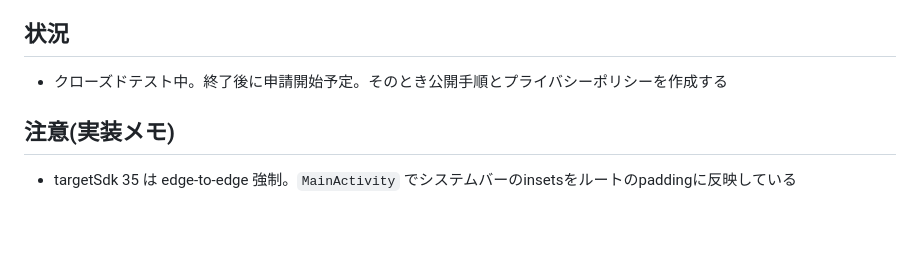
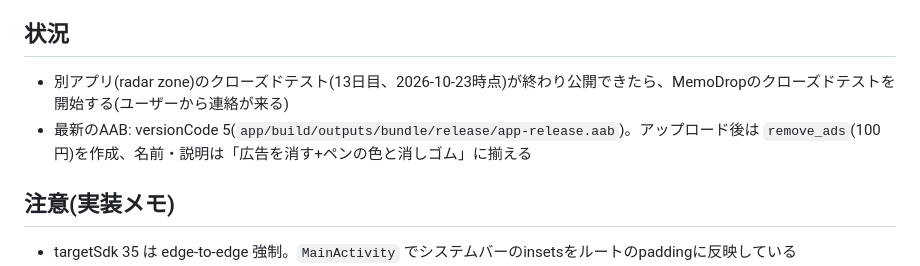
Before and after one commit to radar-xz-one/MemoDrop, a Markdown page: AGENTS.md, the part around the change. Rendered like a GitHub page; blank space fills up the shorter version.

Commit message:
Update AGENTS.md with release status
Generated with [Devin](https://devin.ai)

Co-Authored-By: Devin <158243242+devin-ai-integration[bot]@users.noreply.github.com>

```diff
--- a/AGENTS.md
+++ b/AGENTS.md
@@ -35,7 +35,8 @@
 - ストア掲載情報は英語版も登録(タイトル MemoDrop / メモポイ)
 
 ## 状況
-- クローズドテスト中。終了後に申請開始予定。そのとき公開手順とプライバシーポリシーを作成する
+- 別アプリ(radar zone)のクローズドテスト(13日目、2026-10-23時点)が終わり公開できたら、MemoDropのクローズドテストを開始する(ユーザーから連絡が来る)
+- 最新のAAB: versionCode 5(`app/build/outputs/bundle/release/app-release.aab`)。アップロード後は `remove_ads`(100円)を作成、名前・説明は「広告を消す+ペンの色と消しゴム」に揃える
 
 ## 注意(実装メモ)
 - targetSdk 35 は edge-to-edge 強制。`MainActivity` でシステムバーのinsetsをルートのpaddingに反映している
```
